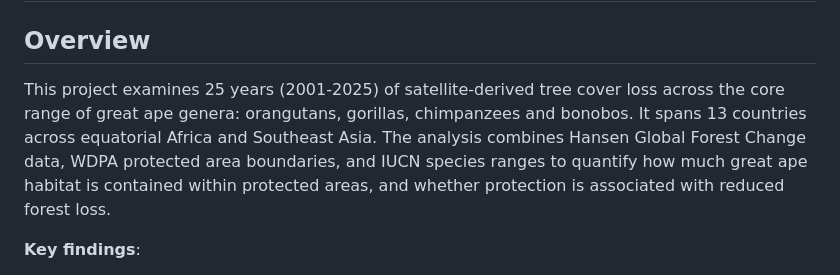
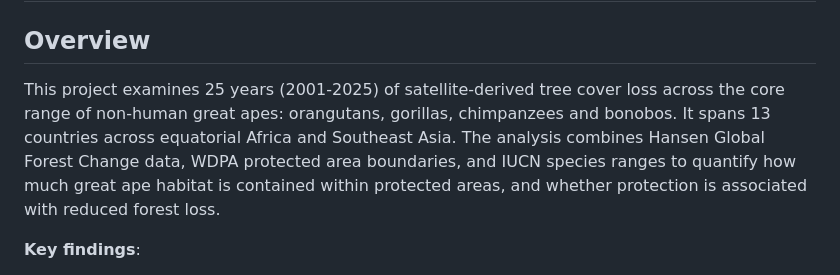
Before and after one commit to owen-miller-1/An-analysis-of-great-ape-habitat-loss, a Markdown page: README.md, the part around the change. Rendered like a GitHub page.

Commit message:
Update README
Updated description to specify 'non-human great apes'.

```diff
--- a/README.md
+++ b/README.md
@@ -9,7 +9,7 @@
 ## 📊 [Read the full analysis](https://019fd814-974a-9d9c-98af-ba485ec47718.share.connect.posit.cloud/)
 
 ## Overview
-This project examines 25 years (2001-2025) of satellite-derived tree cover loss across the core range of great ape genera: orangutans, gorillas, chimpanzees and bonobos. It spans 13 countries across equatorial Africa and Southeast Asia. The analysis combines Hansen Global Forest Change data, WDPA protected area boundaries, and IUCN species ranges to quantify how much great ape habitat is contained within protected areas, and whether protection is associated with reduced forest loss.
+This project examines 25 years (2001-2025) of satellite-derived tree cover loss across the core range of non-human great apes: orangutans, gorillas, chimpanzees and bonobos. It spans 13 countries across equatorial Africa and Southeast Asia. The analysis combines Hansen Global Forest Change data, WDPA protected area boundaries, and IUCN species ranges to quantify how much great ape habitat is contained within protected areas, and whether protection is associated with reduced forest loss.
 
 **Key findings**:
 - Great ape range countries lost approximately 84 million hectares of tree cover between 2001 and 2025, equivalent to 11.8% of forest extent in 2000
```
